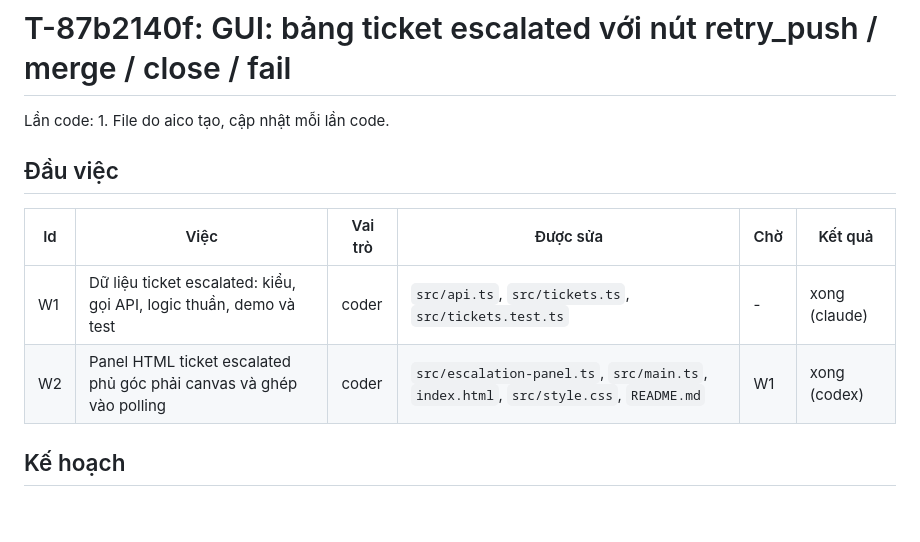
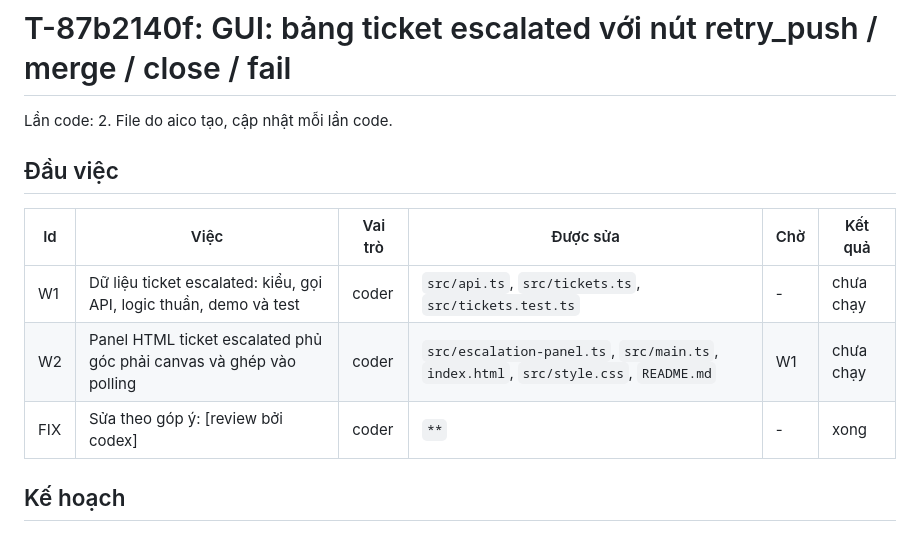
Before and after one commit to VX-Anh/aico-office, a Markdown page: docs/plans/T-87b2140f.md, the part around the change. Rendered like a GitHub page.

Commit message:
T-87b2140f: cập nhật tài liệu kế hoạch (lần 2)
Idempotency-Key: T-87b2140f:docs:2

```diff
--- a/docs/plans/T-87b2140f.md
+++ b/docs/plans/T-87b2140f.md
@@ -1,13 +1,14 @@
 # T-87b2140f: GUI: bảng ticket escalated với nút retry_push / merge / close / fail
 
-Lần code: 1. File do aico tạo, cập nhật mỗi lần code.
+Lần code: 2. File do aico tạo, cập nhật mỗi lần code.
 
 ## Đầu việc
 
 | Id | Việc | Vai trò | Được sửa | Chờ | Kết quả |
 | --- | --- | --- | --- | --- | --- |
-| W1 | Dữ liệu ticket escalated: kiểu, gọi API, logic thuần, demo và test | coder | `src/api.ts`, `src/tickets.ts`, `src/tickets.test.ts` | - | xong (claude) |
-| W2 | Panel HTML ticket escalated phủ góc phải canvas và ghép vào polling | coder | `src/escalation-panel.ts`, `src/main.ts`, `index.html`, `src/style.css`, `README.md` | W1 | xong (codex) |
+| W1 | Dữ liệu ticket escalated: kiểu, gọi API, logic thuần, demo và test | coder | `src/api.ts`, `src/tickets.ts`, `src/tickets.test.ts` | - | chưa chạy |
+| W2 | Panel HTML ticket escalated phủ góc phải canvas và ghép vào polling | coder | `src/escalation-panel.ts`, `src/main.ts`, `index.html`, `src/style.css`, `README.md` | W1 | chưa chạy |
+| FIX | Sửa theo góp ý: [review bởi codex] | coder | `**` | - | xong |
 
 ## Kế hoạch
 
```
